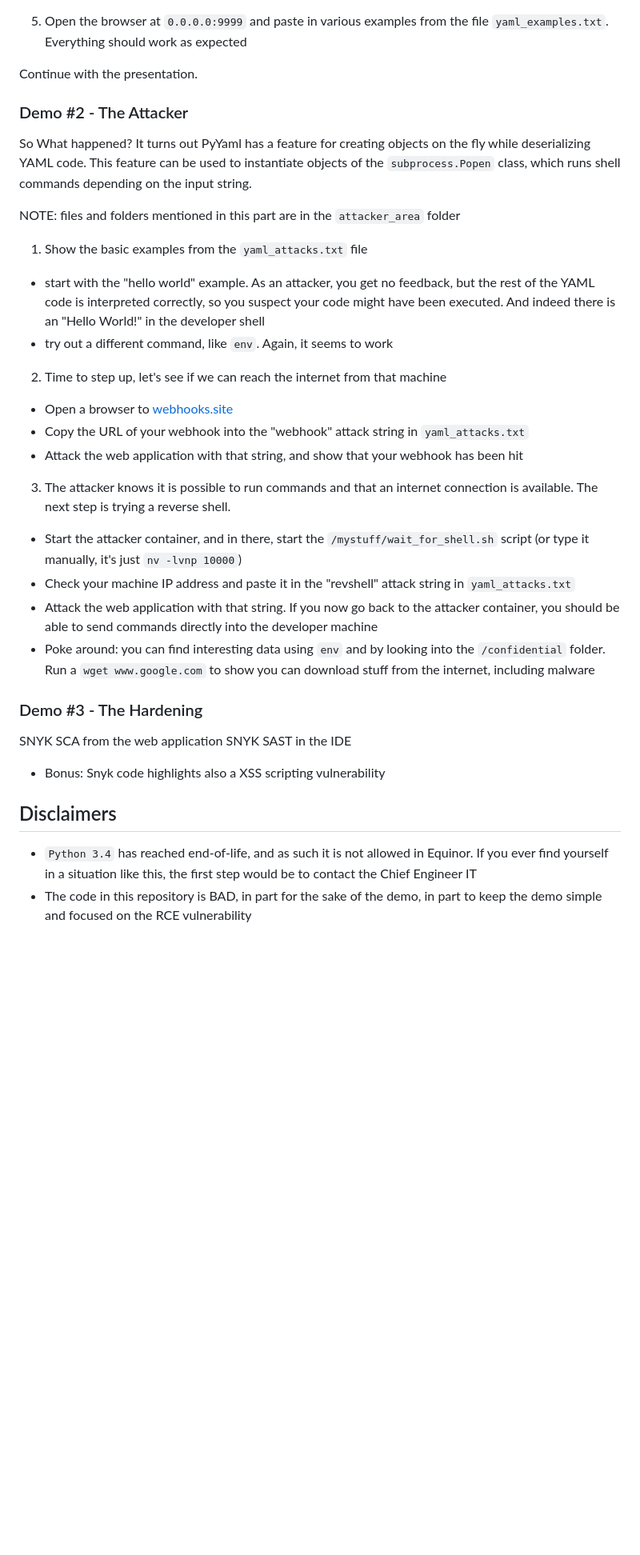
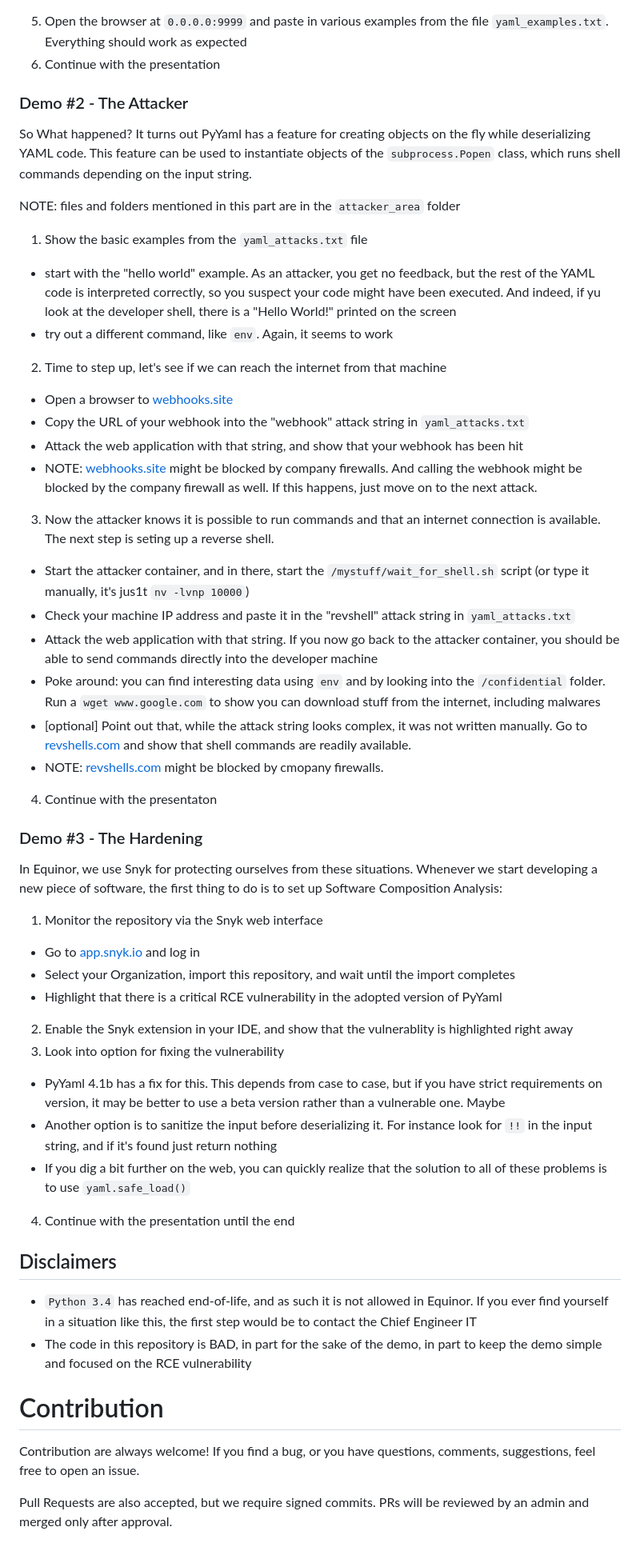
Before and after one commit to equinor/appsec-demo-rce-python, a Markdown page: README.md, the part around the change printed below. Shown: that part at 80% size. GitHub-like rendering; blank space fills up the shorter version.

Commit message:
Update README.md
Further improvements, almost finished

```diff
--- a/README.md
+++ b/README.md
@@ -38,34 +45,48 @@ NOTE: files and folders mentioned in this part are in the `developer_area` folde
   - All the versions 4.x are pre-releases, so pick the most recent stable version before 4.x, which is 3.13
   - `pip install pyyaml==3.13`
 5. Open the browser at `0.0.0.0:9999` and paste in various examples from the file `yaml_examples.txt`. Everything should work as expected
-
-Continue with the presentation.
+6. Continue with the presentation
 
 ### Demo #2 - The Attacker
 So What happened? It turns out PyYaml has a feature for creating objects on the fly while deserializing YAML code. This feature can be used to instantiate objects of the `subprocess.Popen` class, which runs shell commands depending on the input string.
 
 NOTE: files and folders mentioned in this part are in the `attacker_area` folder
 1. Show the basic examples from the `yaml_attacks.txt` file
-  - start with the "hello world" example. As an attacker, you get no feedback, but the rest of the YAML code is interpreted correctly, so you suspect your code might have been executed. And indeed there is an "Hello World!" in the developer shell
+  - start with the "hello world" example. As an attacker, you get no feedback, but the rest of the YAML code is interpreted correctly, so you suspect your code might have been executed. And indeed, if yu look at the developer shell,  there is a "Hello World!" printed on the screen
   - try out a different command, like `env`. Again, it seems to work
 2. Time to step up, let's see if we can reach the internet from that machine
   - Open a browser to [webhooks.site](https://webhook.site/)
   - Copy the URL of your webhook into the "webhook" attack string in `yaml_attacks.txt`
   - Attack the web application with that string, and show that your webhook has been hit
-3. The attacker knows it is possible to run commands and that an internet connection is available. The next step is trying a reverse shell.
-  - Start the attacker container, and in there, start the `/mystuff/wait_for_shell.sh` script (or type it manually, it's just `nv -lvnp 10000`)
+  - NOTE: [webhooks.site](https://webhook.site/) might be blocked by company firewalls. And calling the webhook might be blocked by the company firewall as well. If this happens, just move on to the next attack.
+3. Now the attacker knows it is possible to run commands and that an internet connection is available. The next step is seting up a reverse shell.
+  - Start the attacker container, and in there, start the `/mystuff/wait_for_shell.sh` script (or type it manually, it's jus1t `nv -lvnp 10000`)
   - Check your machine IP address and paste it in the "revshell" attack string in `yaml_attacks.txt`
   - Attack the web application with that string. If you now go back to the attacker container, you should be able to send commands directly into the developer machine
-  - Poke around: you can find interesting data using `env` and by looking into the `/confidential` folder. Run a `wget www.google.com` to show you can download stuff from the internet, including malware
-
+  - Poke around: you can find interesting data using `env` and by looking into the `/confidential` folder. Run a `wget www.google.com` to show you can download stuff from the internet, including malwares
+  - [optional] Point out that, while the attack string looks complex, it was not written manually. Go to [revshells.com](https://revshells.com) and show that shell commands are readily available.
+  - NOTE: [revshells.com](https://revshells.com) might be blocked by cmopany firewalls.
+4. Continue with the presentaton
 
 ### Demo #3 - The Hardening
 
-SNYK SCA from the web application
-SNYK SAST in the IDE
-- Bonus: Snyk code highlights also a XSS  scripting vulnerability
-
+In Equinor, we use Snyk for protecting ourselves from these situations. Whenever we start developing a new piece of software, the first thing to do is to set up Software Composition Analysis:
+1. Monitor the repository via the Snyk web interface
+  - Go to [app.snyk.io](https://app.snyk.io) and log in
+  - Select your Organization, import this repository, and wait until the import completes
+  - Highlight that there is a critical RCE vulnerability in the adopted version of PyYaml
+2. Enable the Snyk extension in your IDE, and show that the vulnerablity is highlighted right away
+3. Look into option for fixing the vulnerability
+  - PyYaml 4.1b has a fix for this. This depends from case to case, but if you have strict requirements on version, it may be better to use a beta version rather than a vulnerable one. Maybe
+  - Another option is to sanitize the input before deserializing it. For instance look for `!!` in the input string, and if it's found just return nothing
+  - If you dig a bit further on the web, you can quickly realize that the solution to all of these problems is to use `yaml.safe_load()`
+4. Continue with the presentation until the end
 
 ## Disclaimers
 - `Python 3.4` has reached end-of-life, and as such it is not allowed in Equinor. If you ever find yourself in a situation like this, the first step would be to contact the Chief Engineer IT
 - The code in this repository is BAD, in part for the sake of the demo, in part to keep the demo simple and focused on the RCE vulnerability
+
+# Contribution
+Contribution are always welcome! If you find a bug, or you have questions, comments, suggestions, feel free to open an issue.
+
+Pull Requests are also accepted, but we require signed commits. PRs will be reviewed by an admin and merged only after approval.
```
Also changed, not shown: other parts of README.md (+11 -4 lines).
